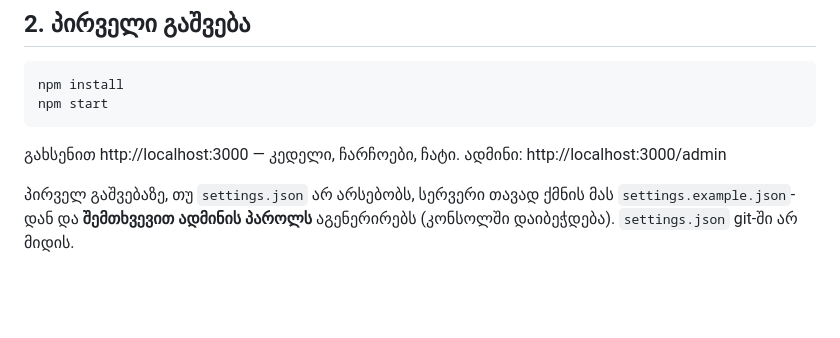
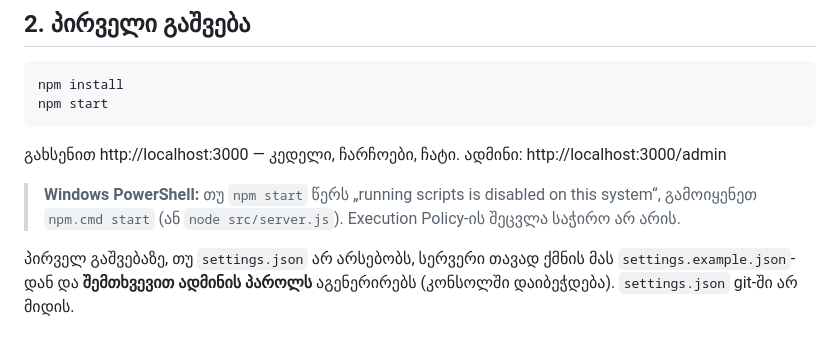
Before and after one commit to aleksloma/tianshani, a Markdown page: SETUP.md, the part around the change. GitHub-like rendering; blank space fills up the shorter version.

````diff
--- a/SETUP.md
+++ b/SETUP.md
@@ -24,6 +24,8 @@ npm start
 ```
 
 გახსენით http://localhost:3000 — კედელი, ჩარჩოები, ჩატი. ადმინი: http://localhost:3000/admin
+
+> **Windows PowerShell:** თუ `npm start` წერს „running scripts is disabled on this system“, გამოიყენეთ `npm.cmd start` (ან `node src/server.js`). Execution Policy-ის შეცვლა საჭირო არ არის.
 
 პირველ გაშვებაზე, თუ `settings.json` არ არსებობს, სერვერი თავად ქმნის მას `settings.example.json`-დან და **შემთხვევით ადმინის პაროლს** აგენერირებს (კონსოლში დაიბეჭდება). `settings.json` git-ში არ მიდის.
 
````
Also changed, not shown: TEST_REPORT.md (+18 -6 lines).
